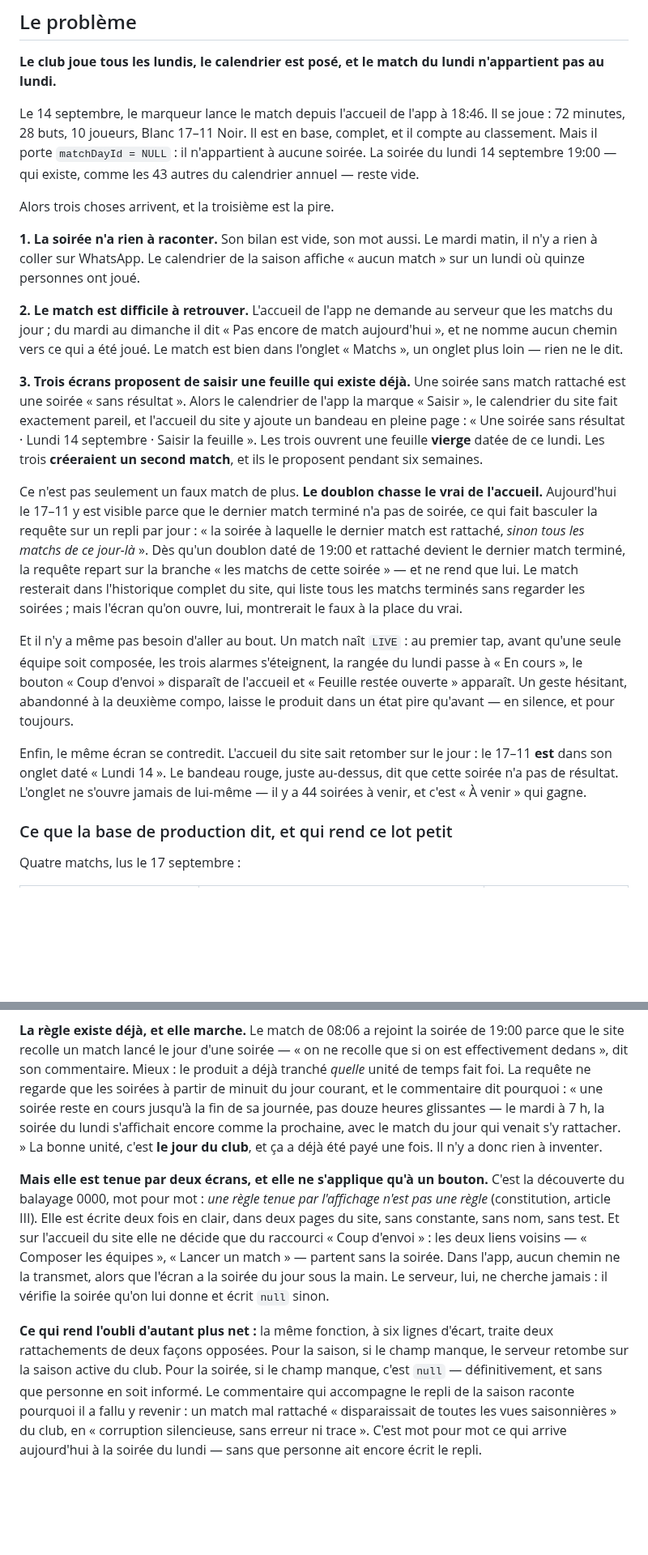
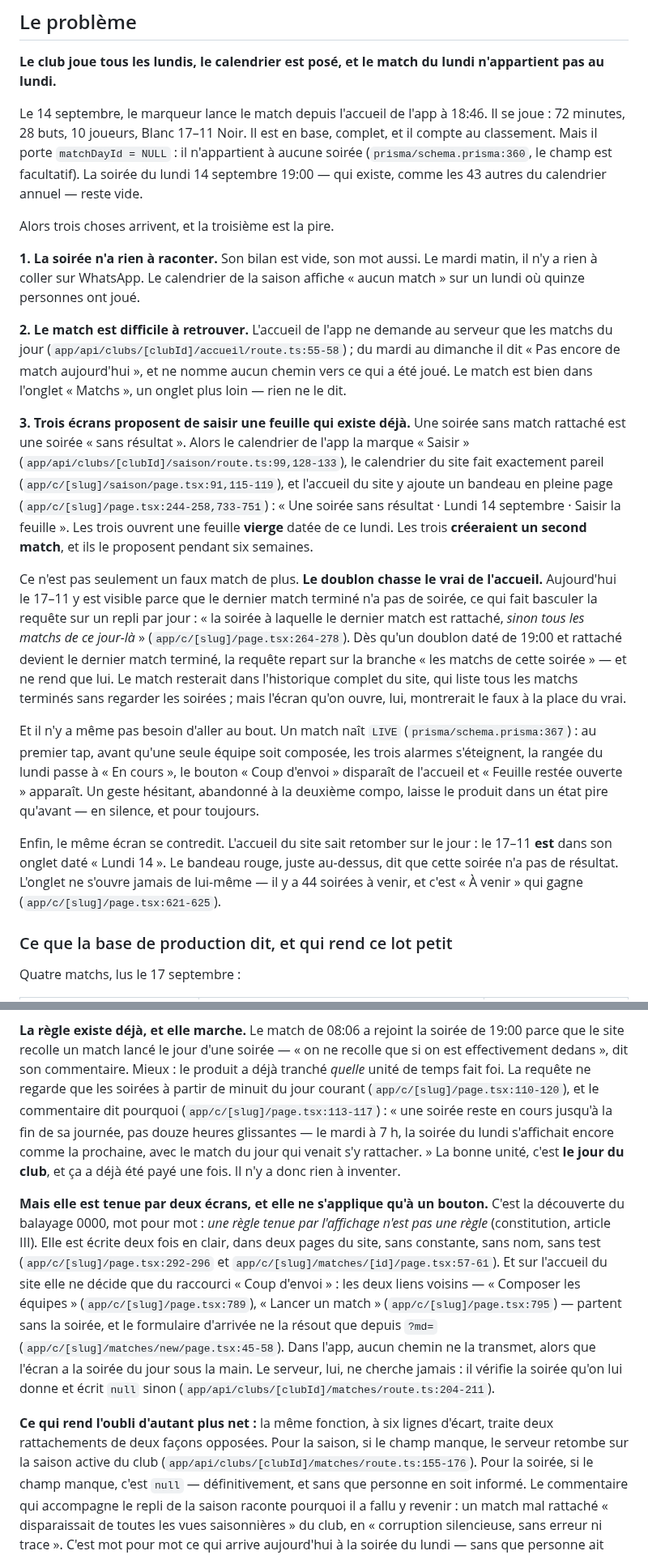
Before and after one commit to diamesene02/diamesene02, a Markdown page: specs/0007-le-match-du-lundi/spec.md, 2 parts joined by grey strips. Shown at 81% size. GitHub-like rendering; blank space fills up the shorter version.

```diff
--- a/specs/0007-le-match-du-lundi/spec.md
+++ b/specs/0007-le-match-du-lundi/spec.md
@@ -15,7 +15,8 @@ n'appartient pas au lundi.**
 Le 14 septembre, le marqueur lance le match depuis l'accueil de l'app à 18:46.
 Il se joue : 72 minutes, 28 buts, 10 joueurs, Blanc 17–11 Noir. Il est en base,
 complet, et il compte au classement. Mais il porte `matchDayId = NULL` : il
-n'appartient à aucune soirée. La soirée du lundi 14 septembre 19:00 — qui
+n'appartient à aucune soirée (`prisma/schema.prisma:360`, le champ est
+facultatif). La soirée du lundi 14 septembre 19:00 — qui
 existe, comme les 43 autres du calendrier annuel — reste vide.
 
 Alors trois choses arrivent, et la troisième est la pire.
@@ -25,14 +26,16 @@ mardi matin, il n'y a rien à coller sur WhatsApp. Le calendrier de la saison
 affiche « aucun match » sur un lundi où quinze personnes ont joué.
 
 **2. Le match est difficile à retrouver.** L'accueil de l'app ne demande au
-serveur que les matchs du jour ; du mardi au dimanche il dit « Pas encore de
+serveur que les matchs du jour (`app/api/clubs/[clubId]/accueil/route.ts:55-58`) ; du mardi au dimanche il dit « Pas encore de
 match aujourd'hui », et ne nomme aucun chemin vers ce qui a été joué. Le match
 est bien dans l'onglet « Matchs », un onglet plus loin — rien ne le dit.
 
 **3. Trois écrans proposent de saisir une feuille qui existe déjà.** Une soirée
 sans match rattaché est une soirée « sans résultat ». Alors le calendrier de
-l'app la marque « Saisir », le calendrier du site fait exactement pareil, et
-l'accueil du site y ajoute un bandeau en pleine page : « Une soirée sans
+l'app la marque « Saisir » (`app/api/clubs/[clubId]/saison/route.ts:99,128-133`),
+le calendrier du site fait exactement pareil
+(`app/c/[slug]/saison/page.tsx:91,115-119`), et l'accueil du site y ajoute un
+bandeau en pleine page (`app/c/[slug]/page.tsx:244-258,733-751`) : « Une soirée sans
 résultat · Lundi 14 septembre · Saisir la feuille ». Les trois ouvrent une
 feuille **vierge** datée de ce lundi. Les trois **créeraient un second match**,
 et ils le proposent pendant six semaines.
@@ -41,13 +44,13 @@ Ce n'est pas seulement un faux match de plus. **Le doublon chasse le vrai de
 l'accueil.** Aujourd'hui le 17–11 y est visible parce que le dernier match
 terminé n'a pas de soirée, ce qui fait basculer la requête sur un repli par
 jour : « la soirée à laquelle le dernier match est rattaché, *sinon tous les
-matchs de ce jour-là* ». Dès qu'un doublon daté de 19:00 et rattaché devient le
+matchs de ce jour-là* » (`app/c/[slug]/page.tsx:264-278`). Dès qu'un doublon daté de 19:00 et rattaché devient le
 dernier match terminé, la requête repart sur la branche « les matchs de cette
 soirée » — et ne rend que lui. Le match resterait dans l'historique complet du
 site, qui liste tous les matchs terminés sans regarder les soirées ; mais
 l'écran qu'on ouvre, lui, montrerait le faux à la place du vrai.
 
-Et il n'y a même pas besoin d'aller au bout. Un match naît `LIVE` : au premier
+Et il n'y a même pas besoin d'aller au bout. Un match naît `LIVE` (`prisma/schema.prisma:367`) : au premier
 tap, avant qu'une seule équipe soit composée, les trois alarmes s'éteignent, la
 rangée du lundi passe à « En cours », le bouton « Coup d'envoi » disparaît de
 l'accueil et « Feuille restée ouverte » apparaît. Un geste hésitant, abandonné
@@ -57,7 +60,8 @@ et pour toujours.
 Enfin, le même écran se contredit. L'accueil du site sait retomber sur le jour :
 le 17–11 **est** dans son onglet daté « Lundi 14 ». Le bandeau rouge, juste
 au-dessus, dit que cette soirée n'a pas de résultat. L'onglet ne s'ouvre jamais
-de lui-même — il y a 44 soirées à venir, et c'est « À venir » qui gagne.
+de lui-même — il y a 44 soirées à venir, et c'est « À venir » qui gagne
+(`app/c/[slug]/page.tsx:621-625`).
 
 ### Ce que la base de production dit, et qui rend ce lot petit
 
@@ -76,8 +80,9 @@ Trois choses en sortent.
 de 19:00 parce que le site recolle un match lancé le jour d'une soirée — « on
 ne recolle que si on est effectivement dedans », dit son commentaire. Mieux :
 le produit a déjà tranché *quelle* unité de temps fait foi. La requête ne
-regarde que les soirées à partir de minuit du jour courant, et le commentaire
-dit pourquoi : « une soirée reste en cours jusqu'à la fin de sa journée, pas
+regarde que les soirées à partir de minuit du jour courant
+(`app/c/[slug]/page.tsx:110-120`), et le commentaire dit pourquoi
+(`app/c/[slug]/page.tsx:113-117`) : « une soirée reste en cours jusqu'à la fin de sa journée, pas
 douze heures glissantes — le mardi à 7 h, la soirée du lundi s'affichait encore
 comme la prochaine, avec le match du jour qui venait s'y rattacher. » La bonne
 unité, c'est **le jour du club**, et ça a déjà été payé une fois. Il n'y a donc
@@ -87,15 +92,21 @@ rien à inventer.
 C'est la découverte du balayage 0000, mot pour mot : *une règle tenue par
 l'affichage n'est pas une règle* (constitution, article III). Elle est écrite
 deux fois en clair, dans deux pages du site, sans constante, sans nom, sans
-test. Et sur l'accueil du site elle ne décide que du raccourci « Coup
-d'envoi » : les deux liens voisins — « Composer les équipes », « Lancer un
-match » — partent sans la soirée. Dans l'app, aucun chemin ne la transmet,
+test (`app/c/[slug]/page.tsx:292-296` et
+`app/c/[slug]/matches/[id]/page.tsx:57-61`). Et sur l'accueil du site elle ne décide que du raccourci « Coup
+d'envoi » : les deux liens voisins — « Composer les équipes »
+(`app/c/[slug]/page.tsx:789`), « Lancer un match »
+(`app/c/[slug]/page.tsx:795`) — partent sans la soirée, et le formulaire
+d'arrivée ne la résout que depuis `?md=`
+(`app/c/[slug]/matches/new/page.tsx:45-58`). Dans l'app, aucun chemin ne la transmet,
 alors que l'écran a la soirée du jour sous la main. Le serveur, lui, ne cherche
-jamais : il vérifie la soirée qu'on lui donne et écrit `null` sinon.
+jamais : il vérifie la soirée qu'on lui donne et écrit `null` sinon
+(`app/api/clubs/[clubId]/matches/route.ts:204-211`).
 
 **Ce qui rend l'oubli d'autant plus net :** la même fonction, à six lignes
 d'écart, traite deux rattachements de deux façons opposées. Pour la saison, si
-le champ manque, le serveur retombe sur la saison active du club. Pour la
+le champ manque, le serveur retombe sur la saison active du club
+(`app/api/clubs/[clubId]/matches/route.ts:155-176`). Pour la
 soirée, si le champ manque, c'est `null` — définitivement, et sans que
 personne en soit informé. Le commentaire qui accompagne le repli de la saison
 raconte pourquoi il a fallu y revenir : un match mal rattaché « disparaissait
```
Also changed, not shown: other parts of specs/0007-le-match-du-lundi/spec.md (+33 -20 lines).
